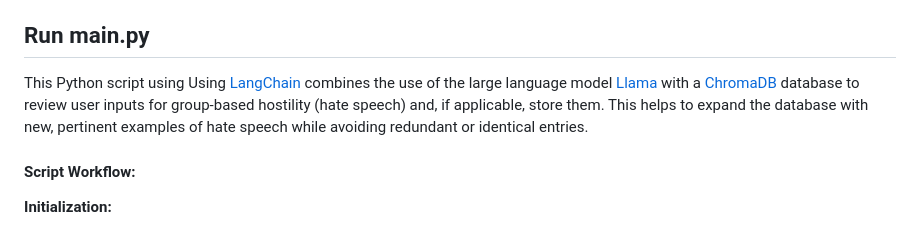
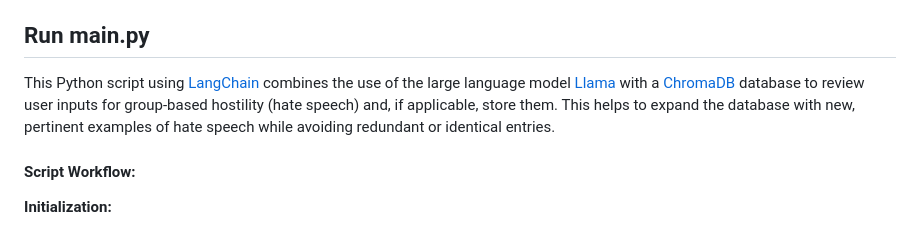
Before and after one commit to ganfer/hatespeech-rag, a Markdown page: README.md, the part around the change. GitHub-like rendering.

```diff
--- a/README.md
+++ b/README.md
@@ -27,7 +27,7 @@ Use one of the following scripts:
 
 ## Run main.py
 
-This Python script using Using [LangChain](https://www.langchain.com/) combines the use of the large language model [Llama](https://llama.meta.com/) with a [ChromaDB](https://www.trychroma.com/) database to review user inputs for group-based hostility (hate speech) and, if applicable, store them. This helps to expand the database with new, pertinent examples of hate speech while avoiding redundant or identical entries.
+This Python script using [LangChain](https://www.langchain.com/) combines the use of the large language model [Llama](https://llama.meta.com/) with a [ChromaDB](https://www.trychroma.com/) database to review user inputs for group-based hostility (hate speech) and, if applicable, store them. This helps to expand the database with new, pertinent examples of hate speech while avoiding redundant or identical entries.
 
 #### Script Workflow:
 
```
